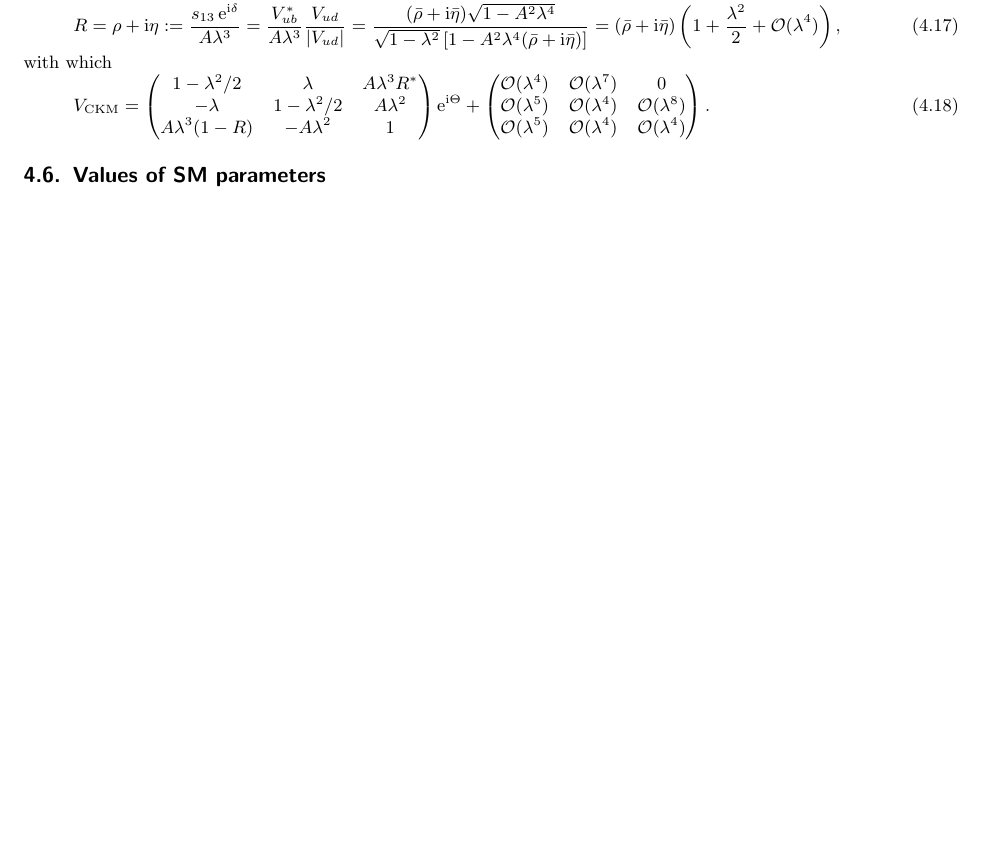
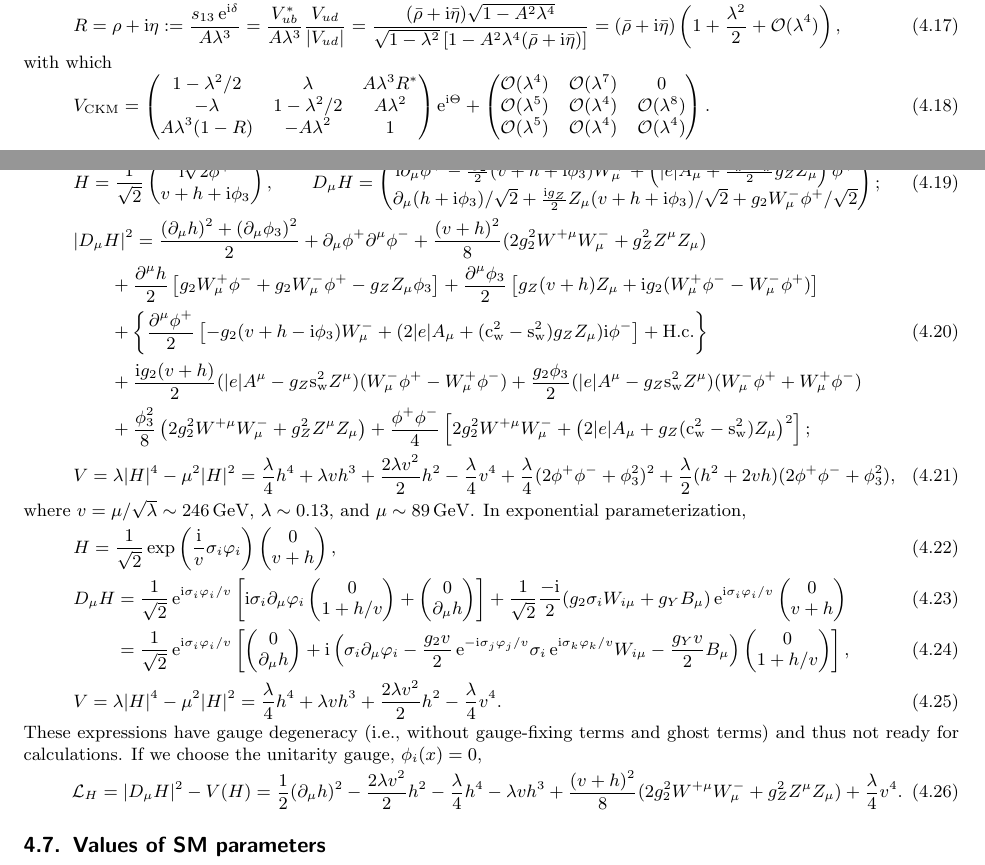
Before and after one commit to misho104/hepphCheatSheet, a LaTeX document (CheatSheet.tex, which reads StandardModel.tex): part of page 7 of 32 before the commit and two parts of pages 7 and 8 of 33 after it, the two joined at a grey line, cut so that both start at the same text, the shorter picture padded with empty space. Compiled offline with pdfLaTeX.

Commit message:
add general higgs+goldstone expression in SM

```diff
--- a/StandardModel.tex
+++ b/StandardModel.tex
@@ -186,6 +186,89 @@ with which
 }.
 \end{equation}
 
+\subsection{General Higgs doublet and Nambu--Goldstone bosons}
+In linear parameterization,
+\begin{align}
+&H=\frac1{\sqrt2}\pmat{\ii\sqrt2\phi^+ \\ v+h+\ii\phi_3},
+\qquad
+ D_\mu H =
+\pmat{
+ \ii\partial_\mu\phi^+
+ -\frac{\ii g_2}{2}(v+h+\ii\phi_3)W^+_\mu
+ +\left(|e|A_\mu+\frac{\cw^2-\sw^2}{2}g_ZZ_\mu\right)\phi^+
+\\
+ \partial_\mu(h+\ii\phi_3)/\sqrt2
++ \frac{\ii g_Z}{2} Z_\mu(v+h+\ii\phi_3)/\sqrt2
++ g_2 W^-_\mu\phi^+/\sqrt2
+};
+\\
+\begin{split}
+ &|D_\mu H|^2=
+ \frac{(\partial_\mu h)^2 + (\partial_\mu \phi_3)^2}{2} + \partial_\mu \phi^+\partial^\mu\phi^-
+ +
+ \frac{(v+h)^2}{8}(2g_2^2 W^{+\mu}W^-_\mu+g_Z^2Z^\mu Z_\mu)
+ \\&\qquad
+ + \frac{\partial^\mu h}{2}\left[g_2 W^+_\mu\phi^-+g_2W^-_\mu\phi^+-g_Z Z_\mu\phi_3\right]
+ + \frac{\partial^\mu\phi_3}{2}
+         \left[g_Z(v+h)Z_\mu + \ii g_2(W^+_\mu\phi^--W^-_\mu\phi^+)\right]
+ \\&\qquad
++ \left\{
+ \frac{\partial^\mu\phi^+}{2}\left[
+ -g_2(v+h-\ii\phi_3)W^-_\mu + (2|e|A_\mu+(\cw^2-\sw^2)g_Z Z_\mu)\ii\phi^-
+ \right]
+ +\text{H.c.}\right\}
+ \\&\qquad
+ +\frac{\ii g_2(v+h)}{2}(|e|A^\mu-g_Z\sw^2 Z^\mu)(W^-_\mu\phi^+ - W^+_\mu\phi^-)
+ +  \frac{g_2\phi_3}{2}(|e|A^\mu-g_Z\sw^2 Z^\mu)(W^-_\mu\phi^+ + W^+_\mu\phi^-)
+ \\&\qquad
+ +\frac{\phi_3^2}{8}\left(2g_2^2 W^{+\mu}W^-_\mu+g_Z^2Z^\mu Z_\mu\right)
+ +\frac{\phi^+\phi^-}{4}
+ \left[
+ 2g_2^2 W^{+\mu}W^-_\mu + \left(2|e|A_\mu+g_Z(\cw^2-\sw^2)Z_\mu\right)^2
+ \right];
+\end{split}
+\\&V=\lambda|H|^4-\mu^2|H|^2=
+\frac{\lambda}{4}h^4+\lambda v h^3+\frac{2\lambda v^2}{2}h^2-\frac{\lambda}{4}v^4
++\frac{\lambda}{4}(2\phi^+\phi^-+\phi_3^2)^2 + \frac{\lambda}{2}(h^2+2vh)(2\phi^+\phi^-+\phi_3^2),
+\end{align}
+where $v=\mu/\sqrt\lambda\sim246\GeV$, $\lambda\sim0.13$, and $\mu\sim89\GeV$.
+In exponential parameterization,
+\begin{align}
+&H=\frac1{\sqrt2}\exp\left(\frac{\ii}{v}\sigma_i\varphi_i\right)\pmat{0\\v+h},
+\\&
+ D_\mu H
+= \frac1{\sqrt2}\ee^{\ii\sigma_i\varphi_i/v}
+\left[\ii\sigma_i\partial_\mu\varphi_i\pmat{0\\1+h/v} + \pmat{0\\\partial_\mu h}\right]
++\frac1{\sqrt2}\frac{-\ii}{2}(g_2\sigma_i W_{i\mu}+g_Y B_\mu)
+\ee^{\ii\sigma_i\varphi_i/v}\pmat{0\\v+h}
+\\&\phantom{D_\mu H}
+= \frac1{\sqrt2}\ee^{\ii\sigma_i\varphi_i/v}
+\left[
+\pmat{0\\\partial_\mu h}
++
+\ii
+\left(
+\sigma_i\partial_\mu\varphi_i
+-\frac{g_2v}{2}
+\ee^{-\ii\sigma_j\varphi_j/v}
+\sigma_i
+\ee^{\ii\sigma_k\varphi_k/v}
+W_{i\mu}-
+\frac{g_Y v}{2}B_\mu
+\right)
+\pmat{0\\1+h/v}\right],
+\\&V=\lambda|H|^4-\mu^2|H|^2=
+\frac{\lambda}{4}h^4+\lambda v h^3+\frac{2\lambda v^2}{2}h^2-\frac{\lambda}{4}v^4.
+\end{align}
+These expressions have gauge degeneracy (i.e., without gauge-fixing terms and  ghost terms) and thus not ready for calculations.
+If we choose the unitarity gauge, $\phi_i(x)=0$,
+\begin{equation}
+\mathcal L_H= |D_\mu H|^2-V(H)=\frac12(\partial_\mu h)^2-\frac{2\lambda v^2}{2}h^2
+-\frac{\lambda}{4}h^4-\lambda v h^3
+ + \frac{(v+h)^2}{8}(2g_2^2 W^{+\mu}W^-_\mu+g_Z^2Z^\mu Z_\mu)
++\frac{\lambda}{4}v^4.
+\end{equation}
+
 \subsection{Values of SM parameters}
 
 \end{document}
```
Also changed, not shown: CheatSheet.pdf.
